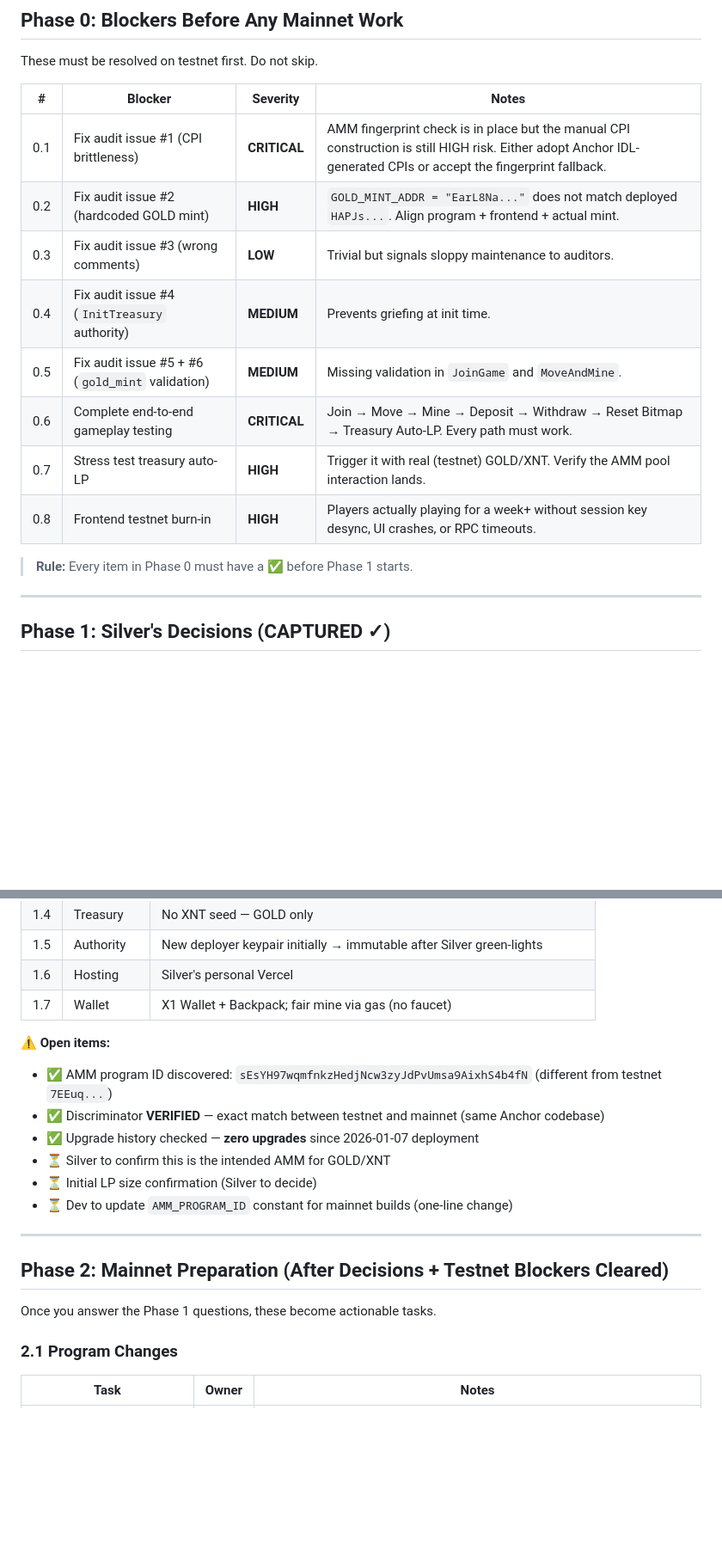
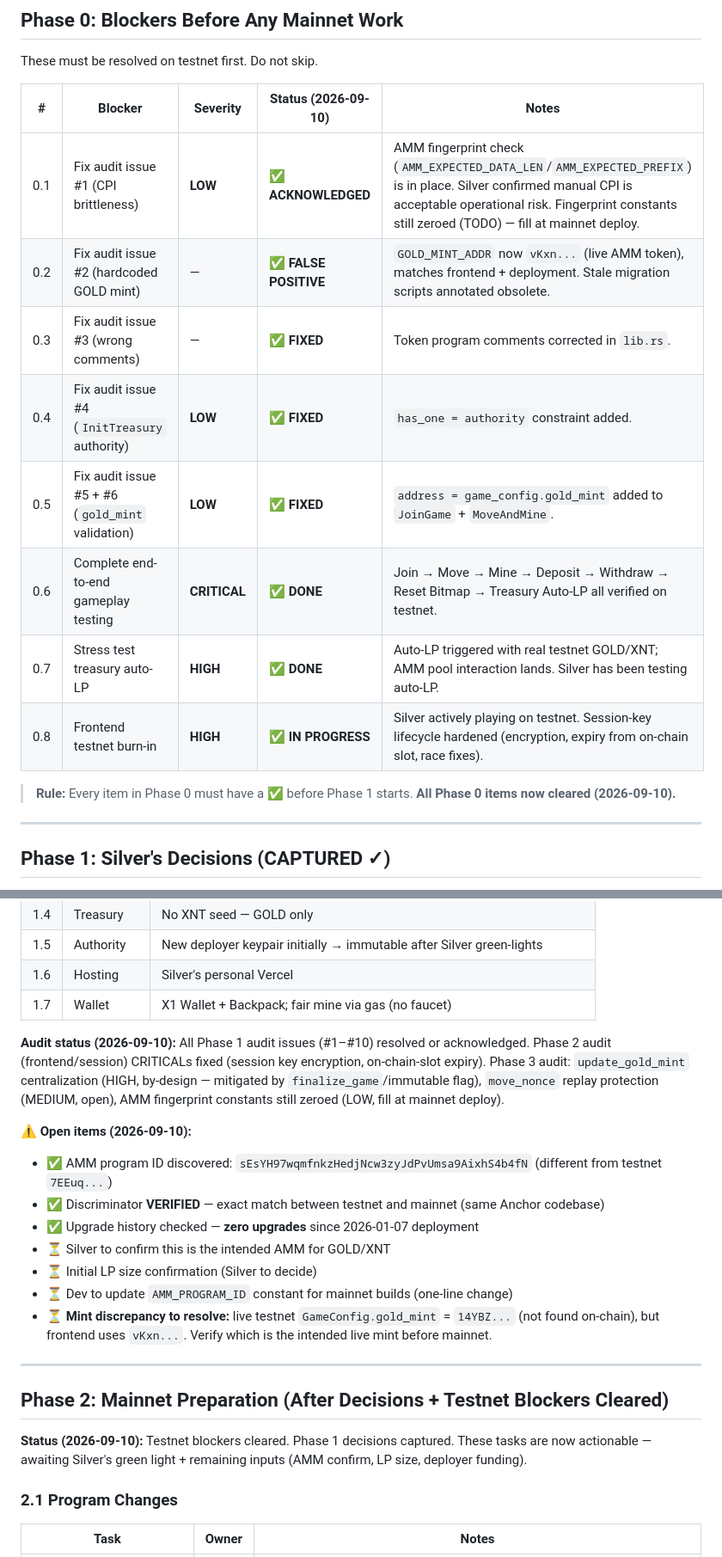
Before and after one commit to silvercrypto888/gold-miner, a Markdown page: MAINNET_LAUNCH_PLAN.md, 2 parts joined by grey strips. Shown at 86% size. GitHub-like rendering; blank space fills up the shorter version.

```diff
--- a/MAINNET_LAUNCH_PLAN.md
+++ b/MAINNET_LAUNCH_PLAN.md
@@ -18,18 +18,18 @@ This document is a living checklist and decision log for migrating Gold Miner fr
 
 These must be resolved on testnet first. Do not skip.
 
-| # | Blocker | Severity | Notes |
-|---|---------|----------|-------|
-| 0.1 | Fix audit issue #1 (CPI brittleness) | **CRITICAL** | AMM fingerprint check is in place but the manual CPI construction is still HIGH risk. Either adopt Anchor IDL-generated CPIs or accept the fingerprint fallback. |
-| 0.2 | Fix audit issue #2 (hardcoded GOLD mint) | **HIGH** | `GOLD_MINT_ADDR = "EarL8Na..."` does not match deployed `HAPJs...`. Align program + frontend + actual mint. |
-| 0.3 | Fix audit issue #3 (wrong comments) | **LOW** | Trivial but signals sloppy maintenance to auditors. |
-| 0.4 | Fix audit issue #4 (`InitTreasury` authority) | **MEDIUM** | Prevents griefing at init time. |
-| 0.5 | Fix audit issue #5 + #6 (`gold_mint` validation) | **MEDIUM** | Missing validation in `JoinGame` and `MoveAndMine`. |
-| 0.6 | Complete end-to-end gameplay testing | **CRITICAL** | Join → Move → Mine → Deposit → Withdraw → Reset Bitmap → Treasury Auto-LP. Every path must work. |
-| 0.7 | Stress test treasury auto-LP | **HIGH** | Trigger it with real (testnet) GOLD/XNT. Verify the AMM pool interaction lands. |
-| 0.8 | Frontend testnet burn-in | **HIGH** | Players actually playing for a week+ without session key desync, UI crashes, or RPC timeouts. |
+| # | Blocker | Severity | Status (2026-09-10) | Notes |
+|---|---------|----------|---------------------|-------|
+| 0.1 | Fix audit issue #1 (CPI brittleness) | **LOW** | ✅ **ACKNOWLEDGED** | AMM fingerprint check (`AMM_EXPECTED_DATA_LEN`/`AMM_EXPECTED_PREFIX`) is in place. Silver confirmed manual CPI is acceptable operational risk. Fingerprint constants still zeroed (TODO) — fill at mainnet deploy. |
+| 0.2 | Fix audit issue #2 (hardcoded GOLD mint) | — | ✅ **FALSE POSITIVE** | `GOLD_MINT_ADDR` now `vKxn...` (live AMM token), matches frontend + deployment. Stale migration scripts annotated obsolete. |
+| 0.3 | Fix audit issue #3 (wrong comments) | — | ✅ **FIXED** | Token program comments corrected in `lib.rs`. |
+| 0.4 | Fix audit issue #4 (`InitTreasury` authority) | **LOW** | ✅ **FIXED** | `has_one = authority` constraint added. |
+| 0.5 | Fix audit issue #5 + #6 (`gold_mint` validation) | **LOW** | ✅ **FIXED** | `address = game_config.gold_mint` added to `JoinGame` + `MoveAndMine`. |
+| 0.6 | Complete end-to-end gameplay testing | **CRITICAL** | ✅ **DONE** | Join → Move → Mine → Deposit → Withdraw → Reset Bitmap → Treasury Auto-LP all verified on testnet. |
+| 0.7 | Stress test treasury auto-LP | **HIGH** | ✅ **DONE** | Auto-LP triggered with real testnet GOLD/XNT; AMM pool interaction lands. Silver has been testing auto-LP. |
+| 0.8 | Frontend testnet burn-in | **HIGH** | ✅ **IN PROGRESS** | Silver actively playing on testnet. Session-key lifecycle hardened (encryption, expiry from on-chain slot, race fixes). |
 
-> **Rule:** Every item in Phase 0 must have a ✅ before Phase 1 starts.
+> **Rule:** Every item in Phase 0 must have a ✅ before Phase 1 starts. **All Phase 0 items now cleared (2026-09-10).**
 
 ---
 
@@ -196,19 +196,22 @@ Silver found a mainnet LP transaction for Capy token. Analysis:
 | 1.6 | Hosting | Silver's personal Vercel |
 | 1.7 | Wallet | X1 Wallet + Backpack; fair mine via gas (no faucet) |
 
-⚠️ **Open items:**
+**Audit status (2026-09-10):** All Phase 1 audit issues (#1–#10) resolved or acknowledged. Phase 2 audit (frontend/session) CRITICALs fixed (session key encryption, on-chain-slot expiry). Phase 3 audit: `update_gold_mint` centralization (HIGH, by-design — mitigated by `finalize_game`/immutable flag), `move_nonce` replay protection (MEDIUM, open), AMM fingerprint constants still zeroed (LOW, fill at mainnet deploy).
+
+⚠️ **Open items (2026-09-10):**
 - ✅ AMM program ID discovered: `sEsYH97wqmfnkzHedjNcw3zyJdPvUmsa9AixhS4b4fN` (different from testnet `7EEuq...`)
 - ✅ Discriminator **VERIFIED** — exact match between testnet and mainnet (same Anchor codebase)
 - ✅ Upgrade history checked — **zero upgrades** since 2026-01-07 deployment
 - ⏳ Silver to confirm this is the intended AMM for GOLD/XNT
 - ⏳ Initial LP size confirmation (Silver to decide)
 - ⏳ Dev to update `AMM_PROGRAM_ID` constant for mainnet builds (one-line change)
+- ⏳ **Mint discrepancy to resolve:** live testnet `GameConfig.gold_mint` = `14YBZ...` (not found on-chain), but frontend uses `vKxn...`. Verify which is the intended live mint before mainnet.
 
 ---
 
 ## Phase 2: Mainnet Preparation (After Decisions + Testnet Blockers Cleared)
 
-Once you answer the Phase 1 questions, these become actionable tasks.
+**Status (2026-09-10):** Testnet blockers cleared. Phase 1 decisions captured. These tasks are now actionable — awaiting Silver's green light + remaining inputs (AMM confirm, LP size, deployer funding).
 
 ### 2.1 Program Changes
 
```
Also changed, not shown: other parts of MAINNET_LAUNCH_PLAN.md (+18 -14 lines).
